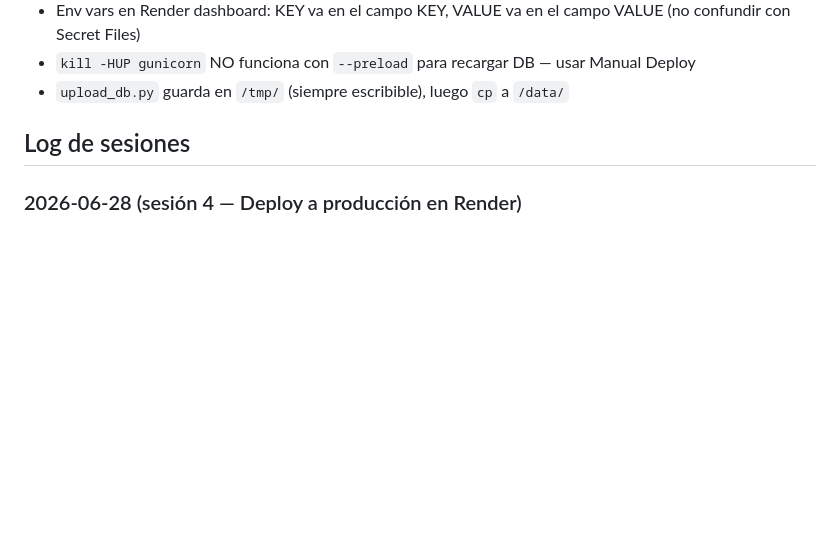
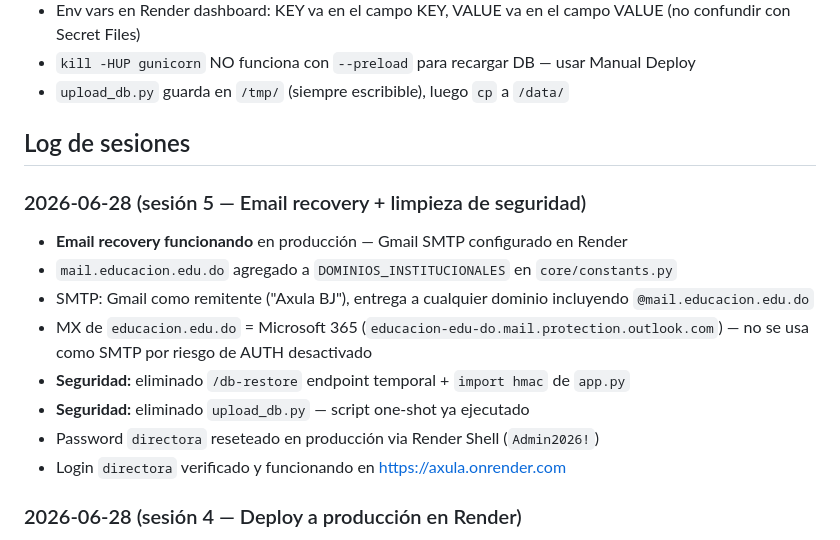
Before and after one commit to erickherndza/axula, a Markdown page: CLAUDE.md, the part around the change. Rendered like a GitHub page; blank space fills up the shorter version.

Commit message:
docs: actualizar CLAUDE.md sesión 2026-06-28 (email recovery + limpieza seguridad)
Co-Authored-By: Claude Sonnet 4.6 <noreply@anthropic.com>

```diff
--- a/CLAUDE.md
+++ b/CLAUDE.md
@@ -176,6 +176,16 @@ exit()
 
 ## Log de sesiones
 
+### 2026-06-28 (sesión 5 — Email recovery + limpieza de seguridad)
+- **Email recovery funcionando** en producción — Gmail SMTP configurado en Render
+- `mail.educacion.edu.do` agregado a `DOMINIOS_INSTITUCIONALES` en `core/constants.py`
+- SMTP: Gmail como remitente ("Axula BJ"), entrega a cualquier dominio incluyendo `@mail.educacion.edu.do`
+- MX de `educacion.edu.do` = Microsoft 365 (`educacion-edu-do.mail.protection.outlook.com`) — no se usa como SMTP por riesgo de AUTH desactivado
+- **Seguridad:** eliminado `/db-restore` endpoint temporal + `import hmac` de `app.py`
+- **Seguridad:** eliminado `upload_db.py` — script one-shot ya ejecutado
+- Password `directora` reseteado en producción via Render Shell (`Admin2026!`)
+- Login `directora` verificado y funcionando en https://axula.onrender.com
+
 ### 2026-06-28 (sesión 4 — Deploy a producción en Render)
 - **Deploy completo** a https://axula.onrender.com — app en producción
 - Disco persistente `/data` configurado — DB sobrevive redeploys
```
